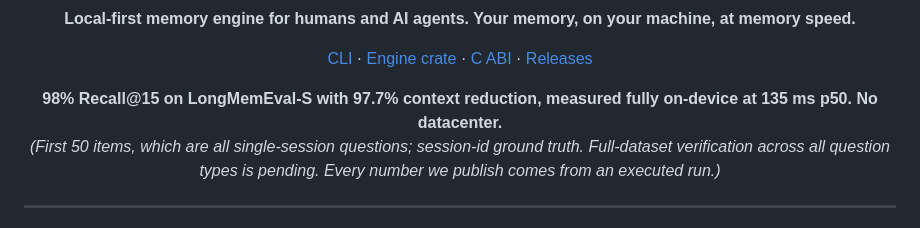
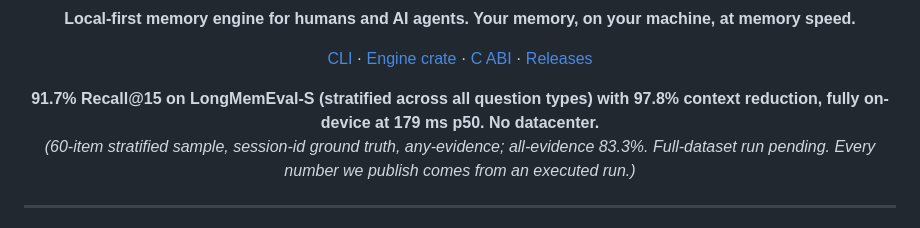
Before and after one commit to DrDrewCain/ProjectScone, a Markdown page: README.md, the part around the change. Drawn GitHub-style.

Commit message:
Publish the stratified recall numbers, retire the biased one

```diff
--- a/README.md
+++ b/README.md
@@ -12,8 +12,8 @@
 </p>
 
 <p align="center">
-  <strong>98% Recall@15 on LongMemEval-S with 97.7% context reduction, measured fully on-device at 135 ms p50. No datacenter.</strong><br/>
-  <em>(First 50 items, which are all single-session questions; session-id ground truth. Full-dataset verification across all question types is pending. Every number we publish comes from an executed run.)</em>
+  <strong>91.7% Recall@15 on LongMemEval-S (stratified across all question types) with 97.8% context reduction, fully on-device at 179 ms p50. No datacenter.</strong><br/>
+  <em>(60-item stratified sample, session-id ground truth, any-evidence; all-evidence 83.3%. Full-dataset run pending. Every number we publish comes from an executed run.)</em>
 </p>
 
 ---
```
